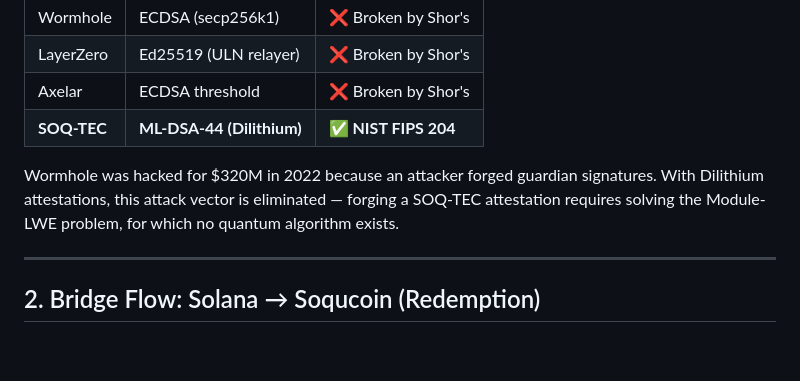
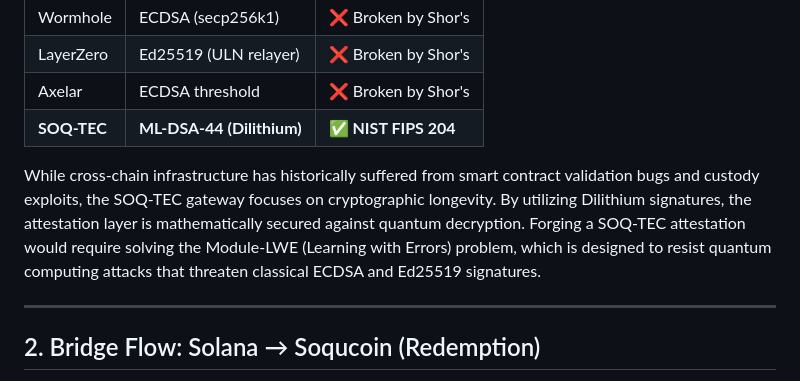
Before and after one commit to soqucoin/soqtec, a Markdown page: docs/BRIDGE_SPEC.md, the part around the change. GitHub-like rendering; blank space fills up the shorter version.

Commit message:
docs: correct Wormhole claims and remove prose em-dashes

```diff
--- a/docs/BRIDGE_SPEC.md
+++ b/docs/BRIDGE_SPEC.md
@@ -27,7 +27,7 @@ Every existing bridge (Wormhole, LayerZero, Axelar) secures its attestation laye
 | Axelar | ECDSA threshold | ❌ Broken by Shor's |
 | **SOQ-TEC** | **ML-DSA-44 (Dilithium)** | **✅ NIST FIPS 204** |
 
-Wormhole was hacked for $320M in 2022 because an attacker forged guardian signatures. With Dilithium attestations, this attack vector is eliminated — forging a SOQ-TEC attestation requires solving the Module-LWE problem, for which no quantum algorithm exists.
+While cross-chain infrastructure has historically suffered from smart contract validation bugs and custody exploits, the SOQ-TEC gateway focuses on cryptographic longevity. By utilizing Dilithium signatures, the attestation layer is mathematically secured against quantum decryption. Forging a SOQ-TEC attestation would require solving the Module-LWE (Learning with Errors) problem, which is designed to resist quantum computing attacks that threaten classical ECDSA and Ed25519 signatures.
 
 ---
 
```
Also changed, not shown: docs/ARCHITECTURE.md (+9 -9 lines).
